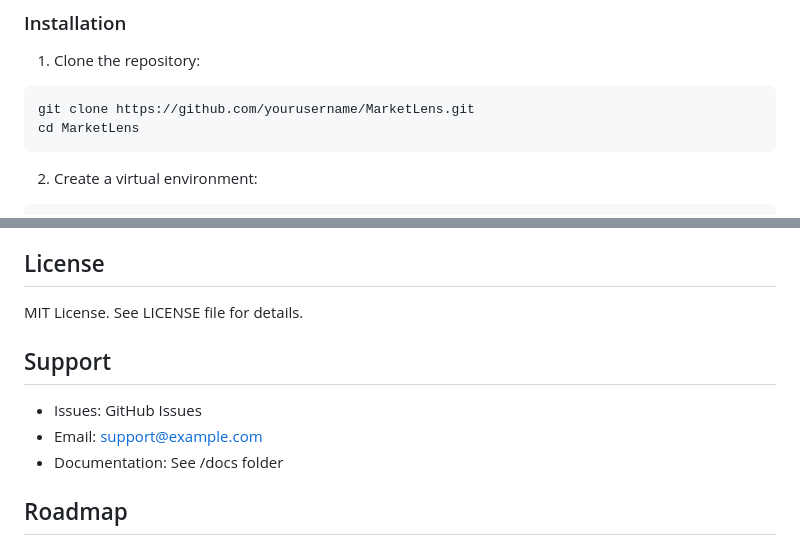
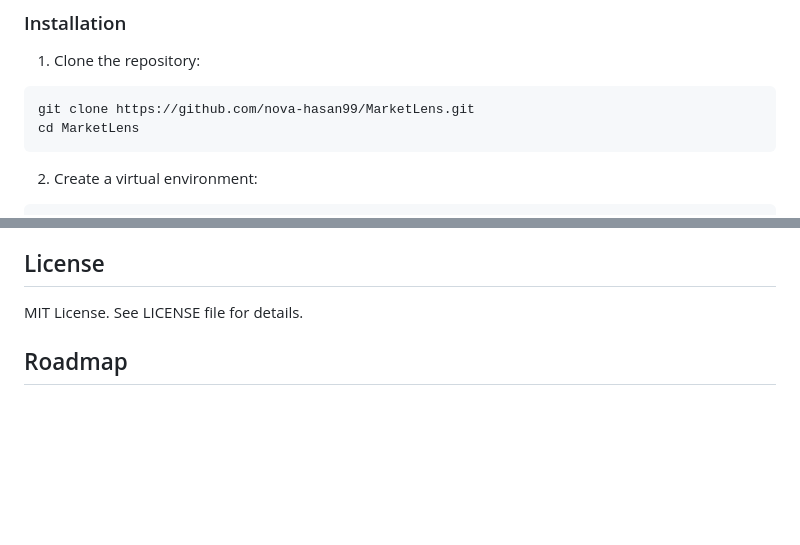
Before and after one commit to nova-hasan99/Market-Research-Agent-, a Markdown page: README.md, 2 parts joined by grey strips. Rendered like a GitHub page; blank space fills up the shorter version.

Commit message:
git update

````diff
--- a/README.md
+++ b/README.md
@@ -92,7 +92,7 @@ MarketLens/
 
 1. Clone the repository:
 ```bash
-git clone https://github.com/yourusername/MarketLens.git
+git clone https://github.com/nova-hasan99/MarketLens.git
 cd MarketLens
 ```
 
@@ -482,12 +482,6 @@ python scripts/setup_db.py --reset
 
 MIT License. See LICENSE file for details.
 
-## Support
-
-- Issues: GitHub Issues
-- Email: support@example.com
-- Documentation: See /docs folder
-
 ## Roadmap
 
 - [ ] Real-time WebSocket streaming
````
